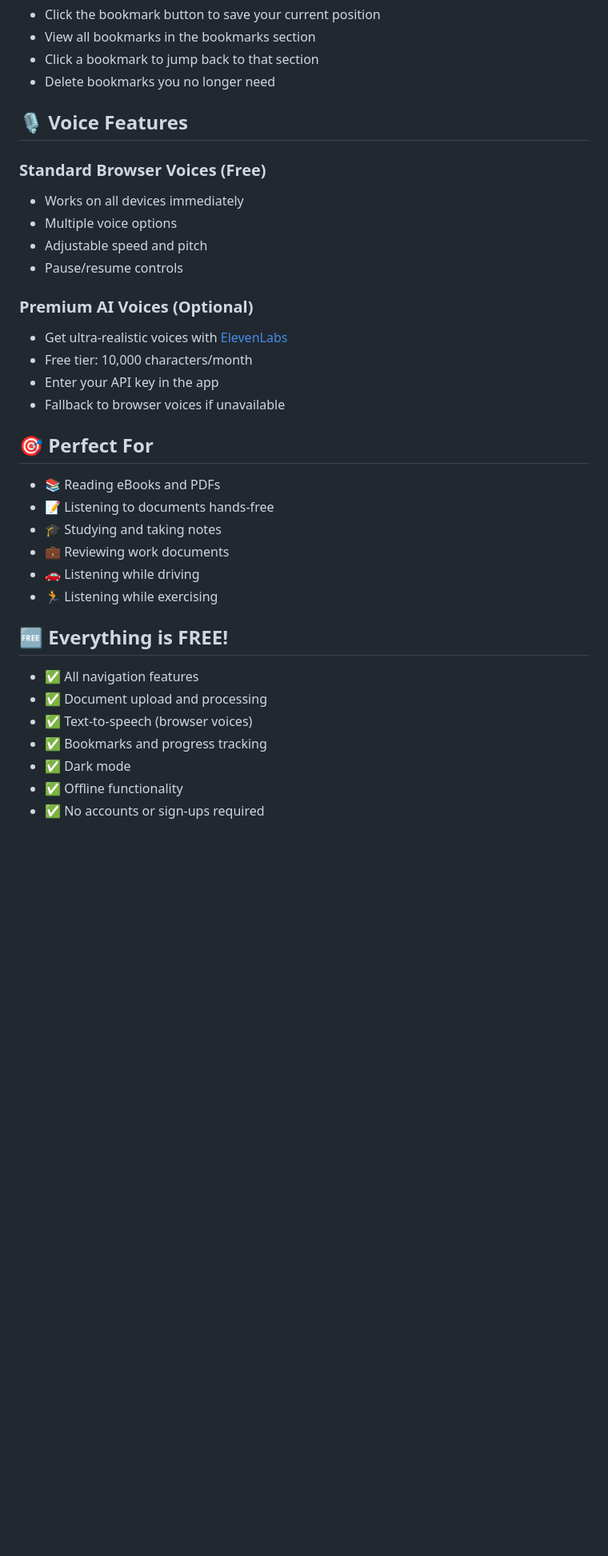
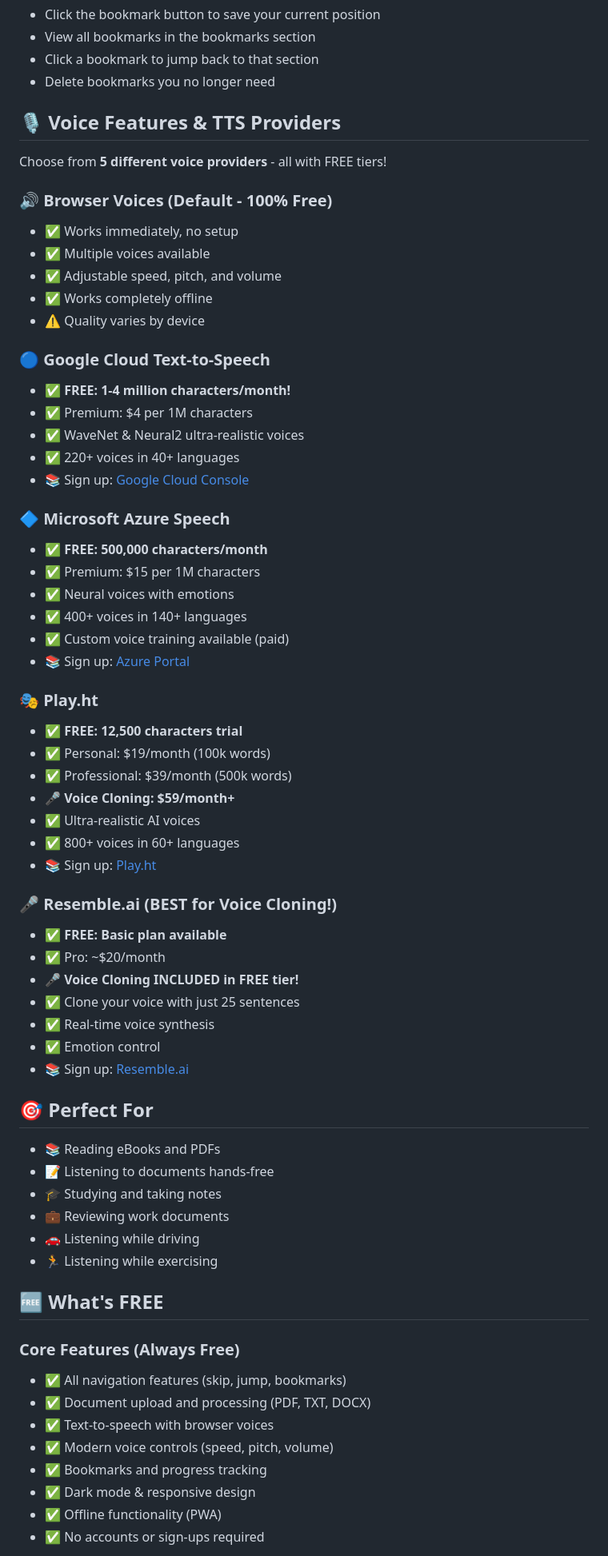
Before and after one commit to IamWheelze/speakingtext, a Markdown page: README.md, the part around one of its changes. Shown at 80% size. Rendered like a GitHub page; blank space fills up the shorter version.

Commit message:
Update README with comprehensive TTS provider info and voice cloning guide

```diff
--- a/README.md
+++ b/README.md
@@ -64,19 +64,49 @@ A free, offline-capable document reader with AI analysis and text-to-speech. Wor
 - Click a bookmark to jump back to that section
 - Delete bookmarks you no longer need
 
-## 🎙️ Voice Features
+## 🎙️ Voice Features & TTS Providers
 
-### Standard Browser Voices (Free)
-- Works on all devices immediately
-- Multiple voice options
-- Adjustable speed and pitch
-- Pause/resume controls
+Choose from **5 different voice providers** - all with FREE tiers!
 
-### Premium AI Voices (Optional)
-- Get ultra-realistic voices with [ElevenLabs](https://elevenlabs.io/)
-- Free tier: 10,000 characters/month
-- Enter your API key in the app
-- Fallback to browser voices if unavailable
+### 🔊 Browser Voices (Default - 100% Free)
+- ✅ Works immediately, no setup
+- ✅ Multiple voices available
+- ✅ Adjustable speed, pitch, and volume
+- ✅ Works completely offline
+- ⚠️ Quality varies by device
+
+### 🔵 Google Cloud Text-to-Speech
+- ✅ **FREE: 1-4 million characters/month!**
+- ✅ Premium: $4 per 1M characters
+- ✅ WaveNet & Neural2 ultra-realistic voices
+- ✅ 220+ voices in 40+ languages
+- 📚 Sign up: [Google Cloud Console](https://cloud.google.com/text-to-speech)
+
+### 🔷 Microsoft Azure Speech
+- ✅ **FREE: 500,000 characters/month**
+- ✅ Premium: $15 per 1M characters
+- ✅ Neural voices with emotions
+- ✅ 400+ voices in 140+ languages
+- ✅ Custom voice training available (paid)
+- 📚 Sign up: [Azure Portal](https://azure.microsoft.com/services/cognitive-services/text-to-speech/)
+
+### 🎭 Play.ht
+- ✅ **FREE: 12,500 characters trial**
+- ✅ Personal: $19/month (100k words)
+- ✅ Professional: $39/month (500k words)
+- 🎤 **Voice Cloning: $59/month+**
+- ✅ Ultra-realistic AI voices
+- ✅ 800+ voices in 60+ languages
+- 📚 Sign up: [Play.ht](https://play.ht/)
+
+### 🎤 Resemble.ai (BEST for Voice Cloning!)
+- ✅ **FREE: Basic plan available**
+- ✅ Pro: ~$20/month
+- 🎤 **Voice Cloning INCLUDED in FREE tier!**
+- ✅ Clone your voice with just 25 sentences
+- ✅ Real-time voice synthesis
+- ✅ Emotion control
+- 📚 Sign up: [Resemble.ai](https://www.resemble.ai/)
 
 ## 🎯 Perfect For
 
@@ -87,13 +117,15 @@ A free, offline-capable document reader with AI analysis and text-to-speech. Wor
 - 🚗 Listening while driving
 - 🏃 Listening while exercising
 
-## 🆓 Everything is FREE!
+## 🆓 What's FREE
 
-- ✅ All navigation features
-- ✅ Document upload and processing
-- ✅ Text-to-speech (browser voices)
+### Core Features (Always Free)
+- ✅ All navigation features (skip, jump, bookmarks)
+- ✅ Document upload and processing (PDF, TXT, DOCX)
+- ✅ Text-to-speech with browser voices
+- ✅ Modern voice controls (speed, pitch, volume)
 - ✅ Bookmarks and progress tracking
-- ✅ Dark mode
-- ✅ Offline functionality
+- ✅ Dark mode & responsive design
+- ✅ Offline functionality (PWA)
 - ✅ No accounts or sign-ups required
 
```
Also changed, not shown: other parts of README.md (+37 -3 lines).
